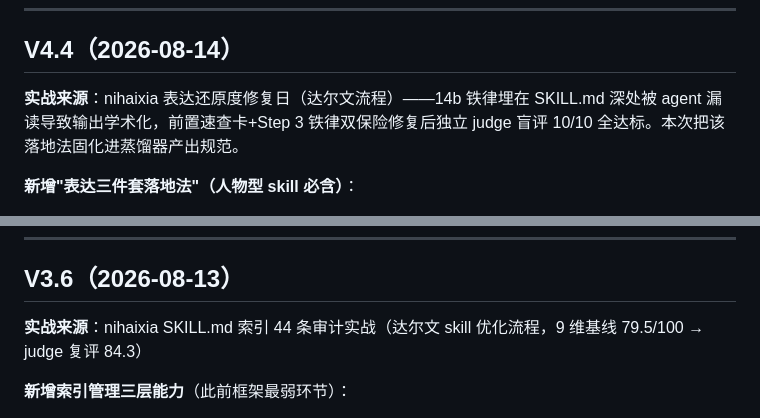
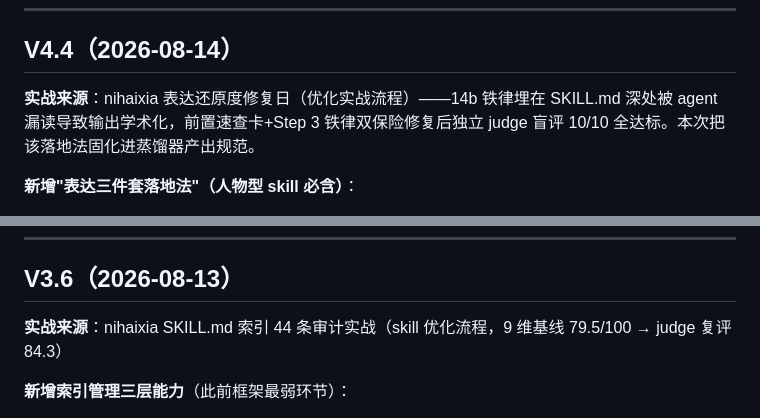
Before and after one commit to jangviktor-web/tcm-distiller, a Markdown page: CHANGELOG.md, 2 parts joined by grey strips. Rendered like a GitHub page.

```diff
--- a/CHANGELOG.md
+++ b/CHANGELOG.md
@@ -93,7 +93,7 @@
 
 ## V4.4（2026-08-14）
 
-**实战来源**：nihaixia 表达还原度修复日（达尔文流程）——14b 铁律埋在 SKILL.md 深处被 agent 漏读导致输出学术化，前置速查卡+Step 3 铁律双保险修复后独立 judge 盲评 10/10 全达标。本次把该落地法固化进蒸馏器产出规范。
+**实战来源**：nihaixia 表达还原度修复日（优化实战流程）——14b 铁律埋在 SKILL.md 深处被 agent 漏读导致输出学术化，前置速查卡+Step 3 铁律双保险修复后独立 judge 盲评 10/10 全达标。本次把该落地法固化进蒸馏器产出规范。
 
 **新增"表达三件套落地法"（人物型 skill 必含）**：
 - **references/28 新增四b节**：三件套落地法（V4.4）——技法 8 前置表达速查卡（frontmatter 后第一屏 ≤30 行：7 条浓缩铁律+✅❌微型对照+注明全文位置）；技法 9 回答工作流"输出形态铁律"（Step 3 式焊死必经路径，与前置卡双保险）；技法 10 语气三件套量化指标（口头禅≥2 处交替/追问≥1 处/断言式收束）；附 nihaixia 实测数据与"改进后必须实测盲评"铁律
@@ -105,7 +105,7 @@
 
 ## V3.6（2026-08-13）
 
-**实战来源**：nihaixia SKILL.md 索引 44 条审计实战（达尔文 skill 优化流程，9 维基线 79.5/100 → judge 复评 84.3）
+**实战来源**：nihaixia SKILL.md 索引 44 条审计实战（skill 优化流程，9 维基线 79.5/100 → judge 复评 84.3）
 
 **新增索引管理三层能力**（此前框架最弱环节）：
 - **工作流 A · 索引引用规范化**：Phase 2 关键词索引新增铁律——检索索引一律用 `文件 搜"关键词"` 格式，禁止 SKILL.md 正文直写行号（详见第N-M行/L4868）；行号仅允许存在于独立 INDEX 文件且必须脚本校验。坑位百科新增"行号引用失效"坑（nihaixia 实测：L4868 实际内容在 4965 行）
```
Also changed, not shown: other parts of CHANGELOG.md (+7 -7 lines), README.md (+3 -3 lines), SKILL.md (+2 -2 lines).
